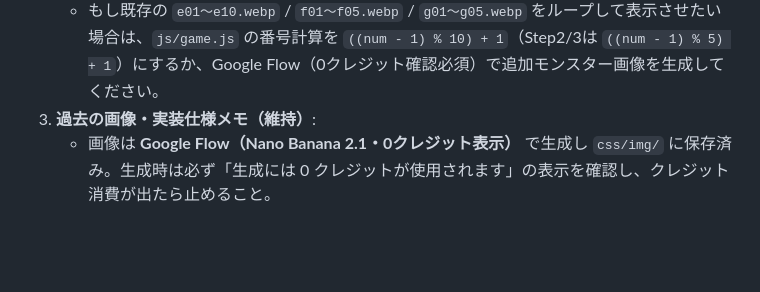
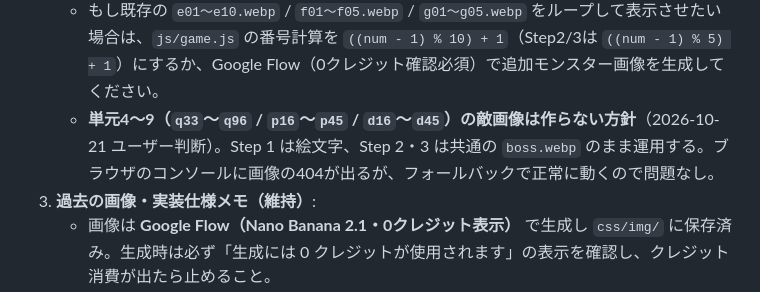
Before and after one commit to yukileno/shakai-study, a Markdown page: HANDOVER.md, the part around the change. Drawn GitHub-style; blank space fills up the shorter version.

Commit message:
HANDOVER: 単元4〜9の敵画像は作らない方針を追記
Co-Authored-By: Claude Sonnet 5.5 <noreply@anthropic.com>

```diff
--- a/HANDOVER.md
+++ b/HANDOVER.md
@@ -53,6 +53,7 @@
      - 単元3 Step2 (`p11`〜`p15`) ➔ `css/img/f11.webp` 〜 `f15.webp`
      - 単元3 Step3 (`d11`〜`d15`) ➔ `css/img/g11.webp` 〜 `g15.webp`
    - もし既存の `e01〜e10.webp` / `f01〜f05.webp` / `g01〜g05.webp` をループして表示させたい場合は、`js/game.js` の番号計算を `((num - 1) % 10) + 1`（Step2/3は `((num - 1) % 5) + 1`）にするか、Google Flow（0クレジット確認必須）で追加モンスター画像を生成してください。
+   - **単元4〜9（`q33`〜`q96` / `p16`〜`p45` / `d16`〜`d45`）の敵画像は作らない方針**（2026-10-21 ユーザー判断）。Step 1 は絵文字、Step 2・3 は共通の `boss.webp` のまま運用する。ブラウザのコンソールに画像の404が出るが、フォールバックで正常に動くので問題なし。
 3. **過去の画像・実装仕様メモ（維持）**:
    - 画像は **Google Flow（Nano Banana 2.1・0クレジット表示）** で生成し `css/img/` に保存済み。生成時は必ず「生成には 0 クレジットが使用されます」の表示を確認し、クレジット消費が出たら止めること。
    - 公開先：GitHub Pages（リポジトリ `yukileno/shakai-study`）。コミット前に必ず `git status` を確認し、教材画像・テストPDF等が含まれていないことを検証すること。
```
